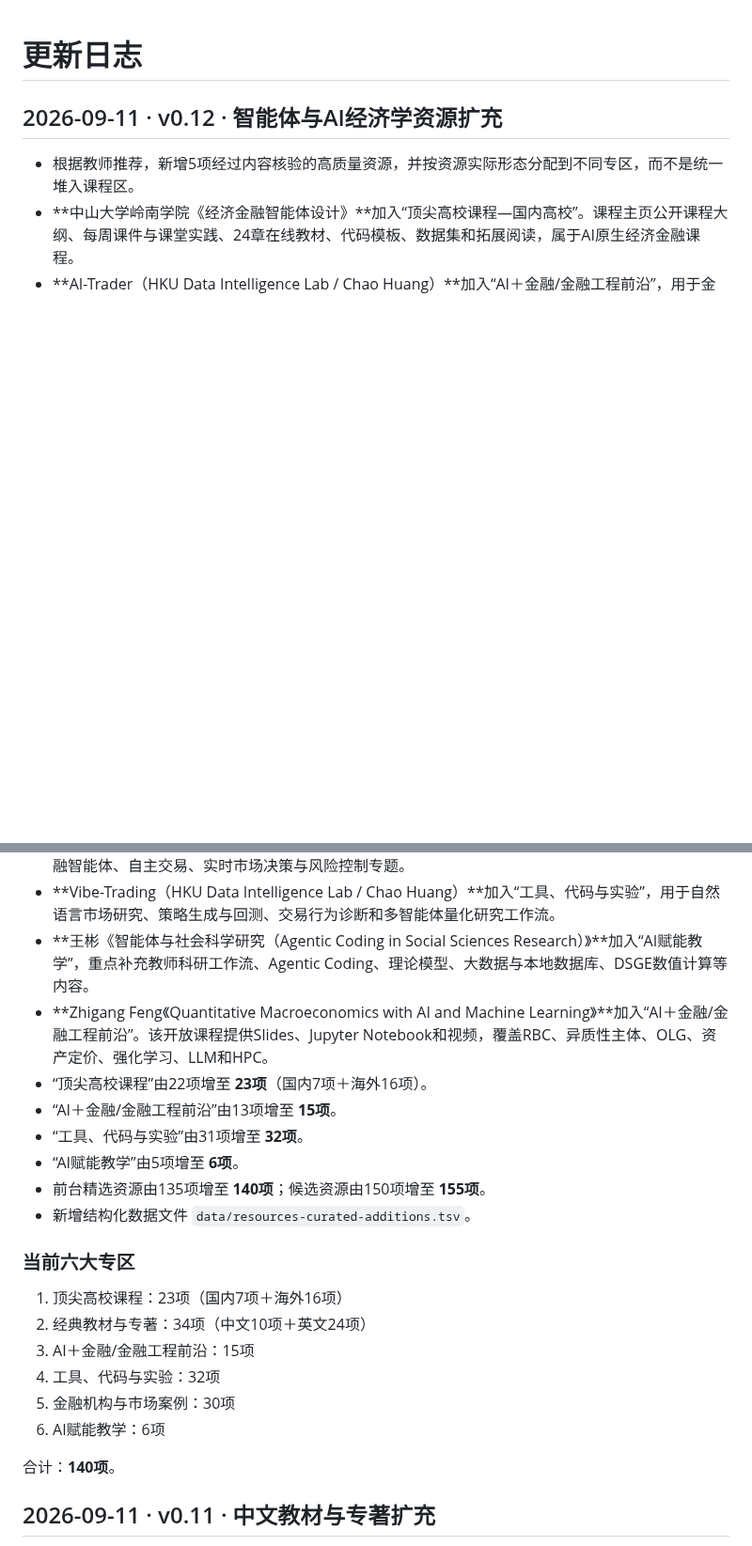
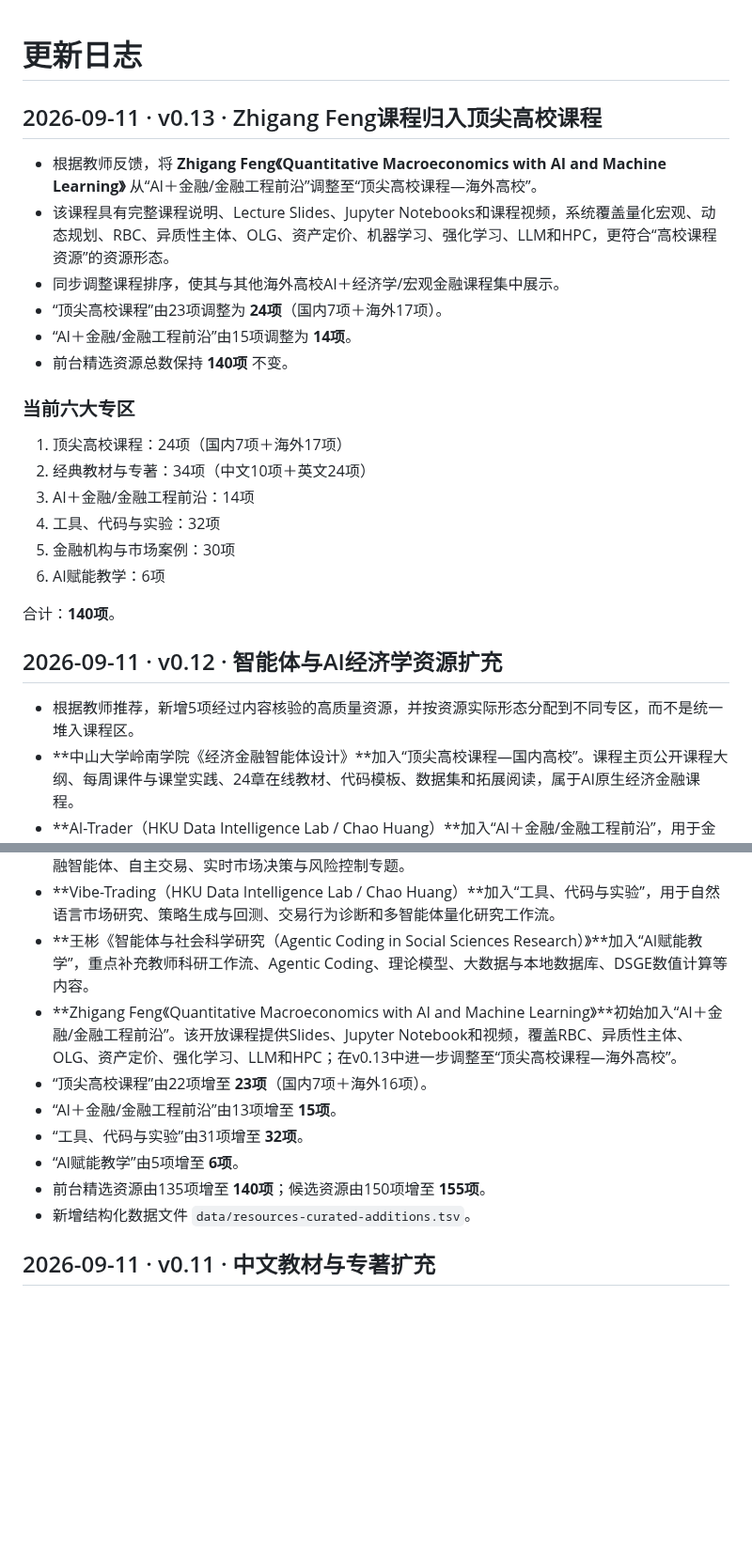
Before and after one commit to qingyupeng/ai-financial-engineering-teaching-hub, a Markdown page: docs/update-log.md, 2 parts joined by grey strips. Shown at 94% size. GitHub-like rendering; blank space fills up the shorter version.

Commit message:
Record Zhigang Feng course reclassification

```diff
--- a/docs/update-log.md
+++ b/docs/update-log.md
@@ -1,4 +1,24 @@
 # 更新日志
+
+## 2026-09-11 · v0.13 · Zhigang Feng课程归入顶尖高校课程
+
+- 根据教师反馈，将 **Zhigang Feng《Quantitative Macroeconomics with AI and Machine Learning》** 从“AI＋金融/金融工程前沿”调整至“顶尖高校课程—海外高校”。
+- 该课程具有完整课程说明、Lecture Slides、Jupyter Notebooks和课程视频，系统覆盖量化宏观、动态规划、RBC、异质性主体、OLG、资产定价、机器学习、强化学习、LLM和HPC，更符合“高校课程资源”的资源形态。
+- 同步调整课程排序，使其与其他海外高校AI＋经济学/宏观金融课程集中展示。
+- “顶尖高校课程”由23项调整为 **24项**（国内7项＋海外17项）。
+- “AI＋金融/金融工程前沿”由15项调整为 **14项**。
+- 前台精选资源总数保持 **140项** 不变。
+
+### 当前六大专区
+
+1. 顶尖高校课程：24项（国内7项＋海外17项）
+2. 经典教材与专著：34项（中文10项＋英文24项）
+3. AI＋金融/金融工程前沿：14项
+4. 工具、代码与实验：32项
+5. 金融机构与市场案例：30项
+6. AI赋能教学：6项
+
+合计：**140项**。
 
 ## 2026-09-11 · v0.12 · 智能体与AI经济学资源扩充
 
@@ -7,24 +27,13 @@
 - **AI-Trader（HKU Data Intelligence Lab / Chao Huang）**加入“AI＋金融/金融工程前沿”，用于金融智能体、自主交易、实时市场决策与风险控制专题。
 - **Vibe-Trading（HKU Data Intelligence Lab / Chao Huang）**加入“工具、代码与实验”，用于自然语言市场研究、策略生成与回测、交易行为诊断和多智能体量化研究工作流。
 - **王彬《智能体与社会科学研究（Agentic Coding in Social Sciences Research）》**加入“AI赋能教学”，重点补充教师科研工作流、Agentic Coding、理论模型、大数据与本地数据库、DSGE数值计算等内容。
-- **Zhigang Feng《Quantitative Macroeconomics with AI and Machine Learning》**加入“AI＋金融/金融工程前沿”。该开放课程提供Slides、Jupyter Notebook和视频，覆盖RBC、异质性主体、OLG、资产定价、强化学习、LLM和HPC。
+- **Zhigang Feng《Quantitative Macroeconomics with AI and Machine Learning》**初始加入“AI＋金融/金融工程前沿”。该开放课程提供Slides、Jupyter Notebook和视频，覆盖RBC、异质性主体、OLG、资产定价、强化学习、LLM和HPC；在v0.13中进一步调整至“顶尖高校课程—海外高校”。
 - “顶尖高校课程”由22项增至 **23项**（国内7项＋海外16项）。
 - “AI＋金融/金融工程前沿”由13项增至 **15项**。
 - “工具、代码与实验”由31项增至 **32项**。
 - “AI赋能教学”由5项增至 **6项**。
 - 前台精选资源由135项增至 **140项**；候选资源由150项增至 **155项**。
 - 新增结构化数据文件 `data/resources-curated-additions.tsv`。
-
-### 当前六大专区
-
-1. 顶尖高校课程：23项（国内7项＋海外16项）
-2. 经典教材与专著：34项（中文10项＋英文24项）
-3. AI＋金融/金融工程前沿：15项
-4. 工具、代码与实验：32项
-5. 金融机构与市场案例：30项
-6. AI赋能教学：6项
-
-合计：**140项**。
 
 ## 2026-09-11 · v0.11 · 中文教材与专著扩充
 
```
